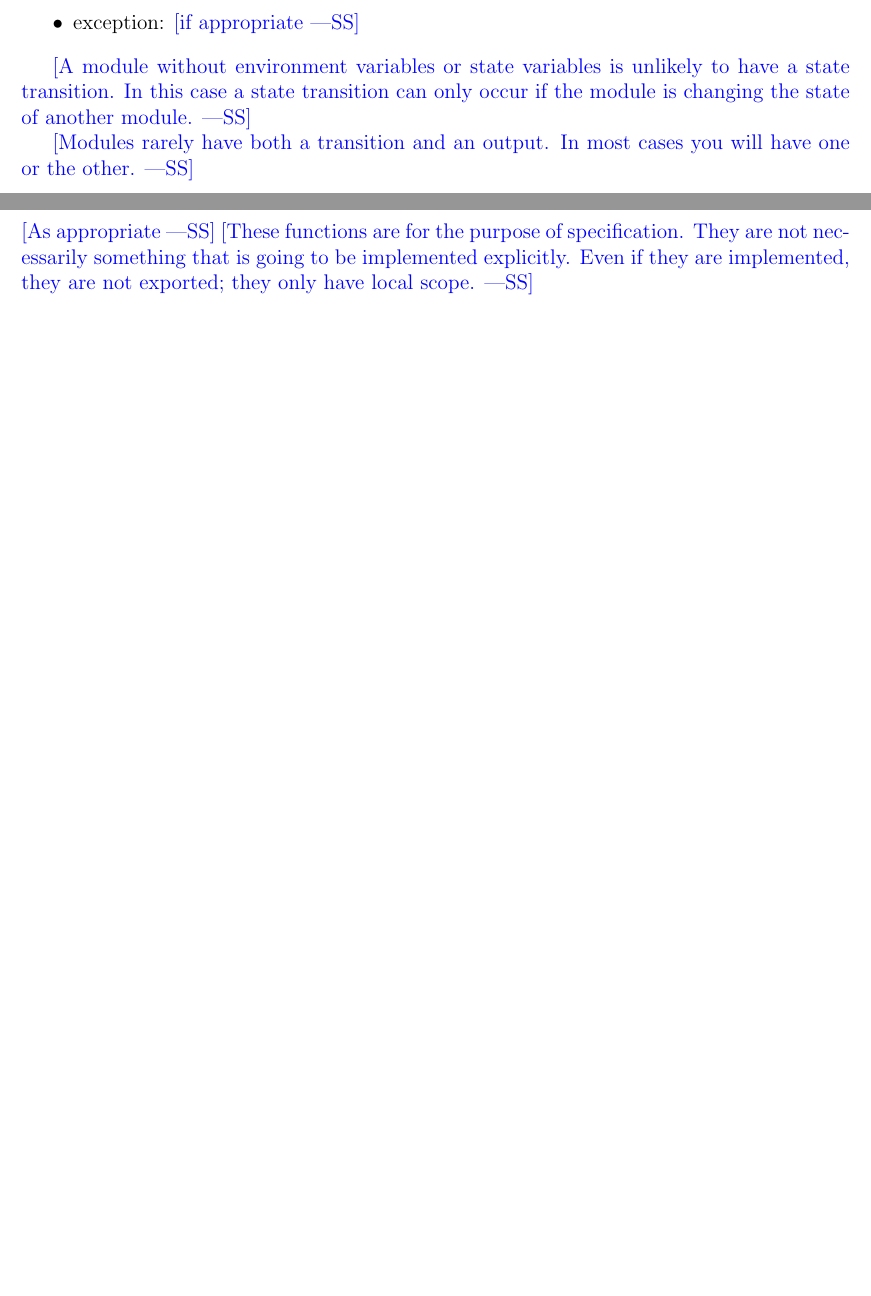
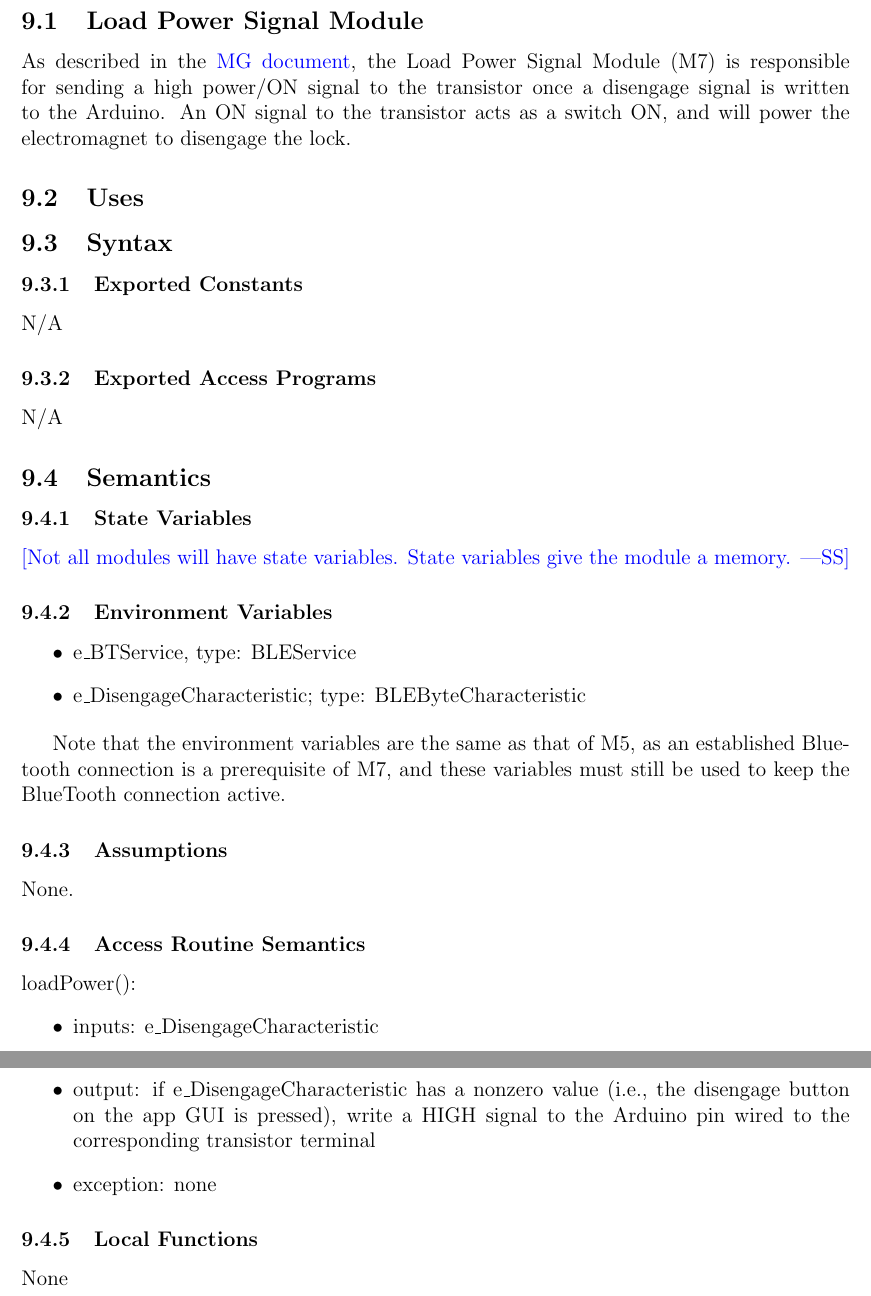
Before and after one commit to NevoAbigail/Capstone, a LaTeX document (docs/Design/SoftDetailedDes/MIS.tex): two parts of pages 11 and 12 of 14 before the commit and two parts of pages 12 and 13 of 15 after it, joined at a grey line, cut at the place of the change, the shorter picture padded with empty space. Compiled offline with pdfLaTeX.

Commit message:
Abi's MIS edits

```diff
--- a/docs/Design/SoftDetailedDes/MIS.tex
+++ b/docs/Design/SoftDetailedDes/MIS.tex
@@ -369 +352,0 @@ The following table is taken directly from the Module Guide document for this pr
-\item exception: \wss{if appropriate}
@@ -372,16 +358,61 @@ The following table is taken directly from the Module Guide document for this pr
-\wss{A module without environment variables or state variables is unlikely to
-  have a state transition.  In this case a state transition can only occur if
-  the module is changing the state of another module.}
-
-\wss{Modules rarely have both a transition and an output.  In most cases you
-  will have one or the other.}
 
 \subsubsection{Local Functions}
 
-\wss{As appropriate} \wss{These functions are for the purpose of specification.
-  They are not necessarily something that is going to be implemented
-  explicitly.  Even if they are implemented, they are not exported; they only
-  have local scope.}
+none
+
+\section{MIS of M7  \label{LoadPowerSignal}}
+
+\subsection{Load Power Signal Module}
+
+As described in the \href{https://github.com/NevoAbigail/Capstone/blob/main/docs/Design/SoftArchitecture/MG.pdf}{MG document}, the Load Power Signal Module (M7) is responsible for sending a high power/ON signal to the transistor once a disengage signal is written to the Arduino. An ON signal to the transistor acts as a switch ON, and will power the electromagnet to disengage the lock.
+
+\subsection{Uses}
+
+\subsection{Syntax}
+
+\subsubsection{Exported Constants}
+
+N/A
+
+\subsubsection{Exported Access Programs}
+
+N/A
+
+\subsection{Semantics}
+
+\subsubsection{State Variables}
+
+\wss{Not all modules will have state variables.  State variables give the module
+  a memory.}
+
+\subsubsection{Environment Variables}
+
+\begin{itemize}
+\item e\_BTService, type: BLEService
+\item e\_DisengageCharacteristic; type: BLEByteCharacteristic
+\end{itemize}
+
+Note that the environment variables are the same as that of M5, as an established Bluetooth connection is a prerequisite of M7, and these variables must still be used to keep the BlueTooth connection active.
+
+\subsubsection{Assumptions}
+
+None.
+
+\subsubsection{Access Routine Semantics}
+
+\noindent loadPower():
+\begin{itemize}
+\item inputs: e\_DisengageCharacteristic
+\item transition: none
+\item output: if e\_DisengageCharacteristic has a nonzero value (i.e., the disengage button on the app GUI is pressed), write a HIGH signal to the Arduino pin wired to the corresponding transistor terminal
+\item exception: none
+\end{itemize}
+
+\subsubsection{Local Functions}
+
+None
+
+
 
 \newpage
 
```
Also changed, not shown: docs/Design/SoftDetailedDes/MIS.pdf, docs/Design/SoftDetailedDes/MIS.tex (71 more changed lines).
